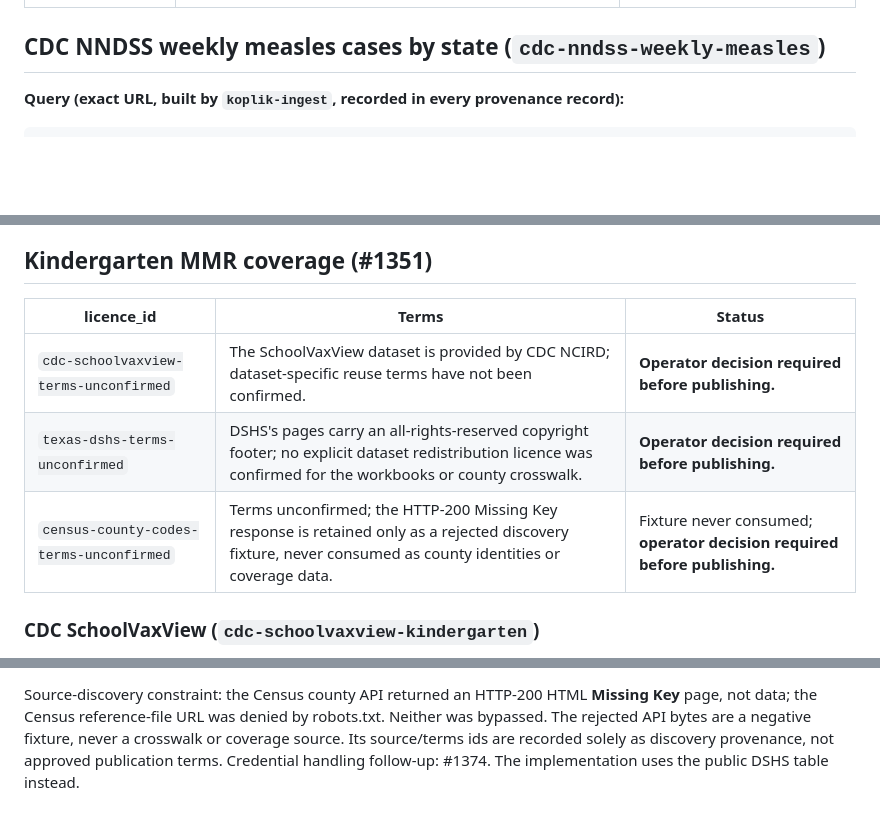
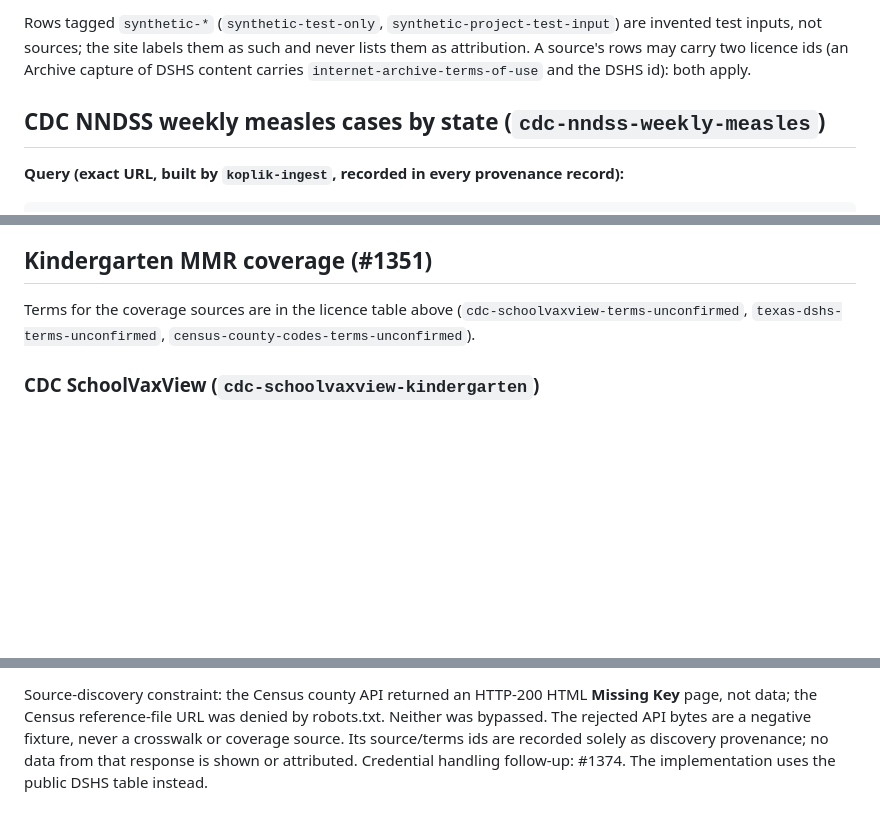
Before and after one commit to jakedevar/koplik, a Markdown page: SOURCES.md, 3 parts joined by grey strips. GitHub-like rendering; blank space fills up the shorter version.

Commit message:
wip(#1414): SOURCES.md terms table updated to the 2026-10-07 ruling
Rsi-Session: c6662c8e-e08f-4ade-9716-dd6540908a80

```diff
--- a/SOURCES.md
+++ b/SOURCES.md
@@ -33,3 +49,7 @@ clears it (AGENTS.md: accepting a data licence is an operator decision).
+Rows tagged `synthetic-*` (`synthetic-test-only`, `synthetic-project-test-input`) are invented test
+inputs, not sources; the site labels them as such and never lists them as attribution.
+A source's rows may carry two licence ids (an Archive capture of DSHS content carries
+`internet-archive-terms-of-use` and the DSHS id): both apply.
 
 ## CDC NNDSS weekly measles cases by state (`cdc-nndss-weekly-measles`)
 
@@ -264,11 +284,8 @@ fixture capture verifies those pins before storing raw immutable response bytes.
 
 ## Kindergarten MMR coverage (#1351)
 
-| licence_id | Terms | Status |
-| --- | --- | --- |
-| `cdc-schoolvaxview-terms-unconfirmed` | The SchoolVaxView dataset is provided by CDC NCIRD; dataset-specific reuse terms have not been confirmed. | **Operator decision required before publishing.** |
-| `texas-dshs-terms-unconfirmed` | DSHS's pages carry an all-rights-reserved copyright footer; no explicit dataset redistribution licence was confirmed for the workbooks or county crosswalk. | **Operator decision required before publishing.** |
-| `census-county-codes-terms-unconfirmed` | Terms unconfirmed; the HTTP-200 Missing Key response is retained only as a rejected discovery fixture, never consumed as county identities or coverage data. | Fixture never consumed; **operator decision required before publishing.** |
+Terms for the coverage sources are in the licence table above (`cdc-schoolvaxview-terms-unconfirmed`,
+`texas-dshs-terms-unconfirmed`, `census-county-codes-terms-unconfirmed`).
 
 ### CDC SchoolVaxView (`cdc-schoolvaxview-kindergarten`)
 
@@ -354,5 +371,5 @@ offline tests regenerate and compare them. Fixture reproduction is documented in
 Source-discovery constraint: the Census county API returned an HTTP-200 HTML **Missing Key**
 page, not data; the Census reference-file URL was denied by robots.txt. Neither was bypassed.
 The rejected API bytes are a negative fixture, never a crosswalk or coverage source. Its
-source/terms ids are recorded solely as discovery provenance, not approved publication terms.
+source/terms ids are recorded solely as discovery provenance; no data from that response is shown or attributed.
 Credential handling follow-up: #1374. The implementation uses the public DSHS table instead.
```
Also changed, not shown: other parts of SOURCES.md (+38 -22 lines).
